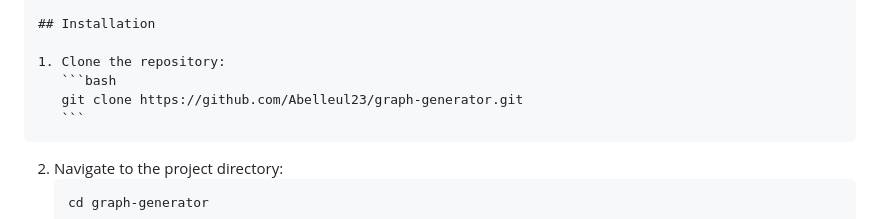
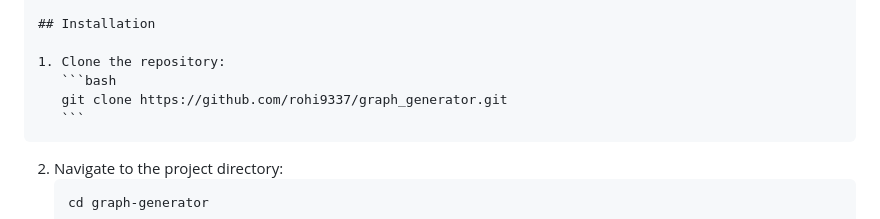
Before and after one commit to rohi9337/Graph_generator, a Markdown page: README.md, the part around the change printed below. GitHub-like rendering.

`````diff
--- a/README.md
+++ b/README.md
@@ -18,7 +18,7 @@ This project is a **Graph Generation App** built with Django and Matplotlib. It
 
 1. Clone the repository:
    ```bash
-   git clone https://github.com/Abelleul23/graph-generator.git
+   git clone https://github.com/rohi9337/graph_generator.git
    ```
 ````
 
`````
Also changed, not shown: other parts of README.md (+2 -2 lines).
